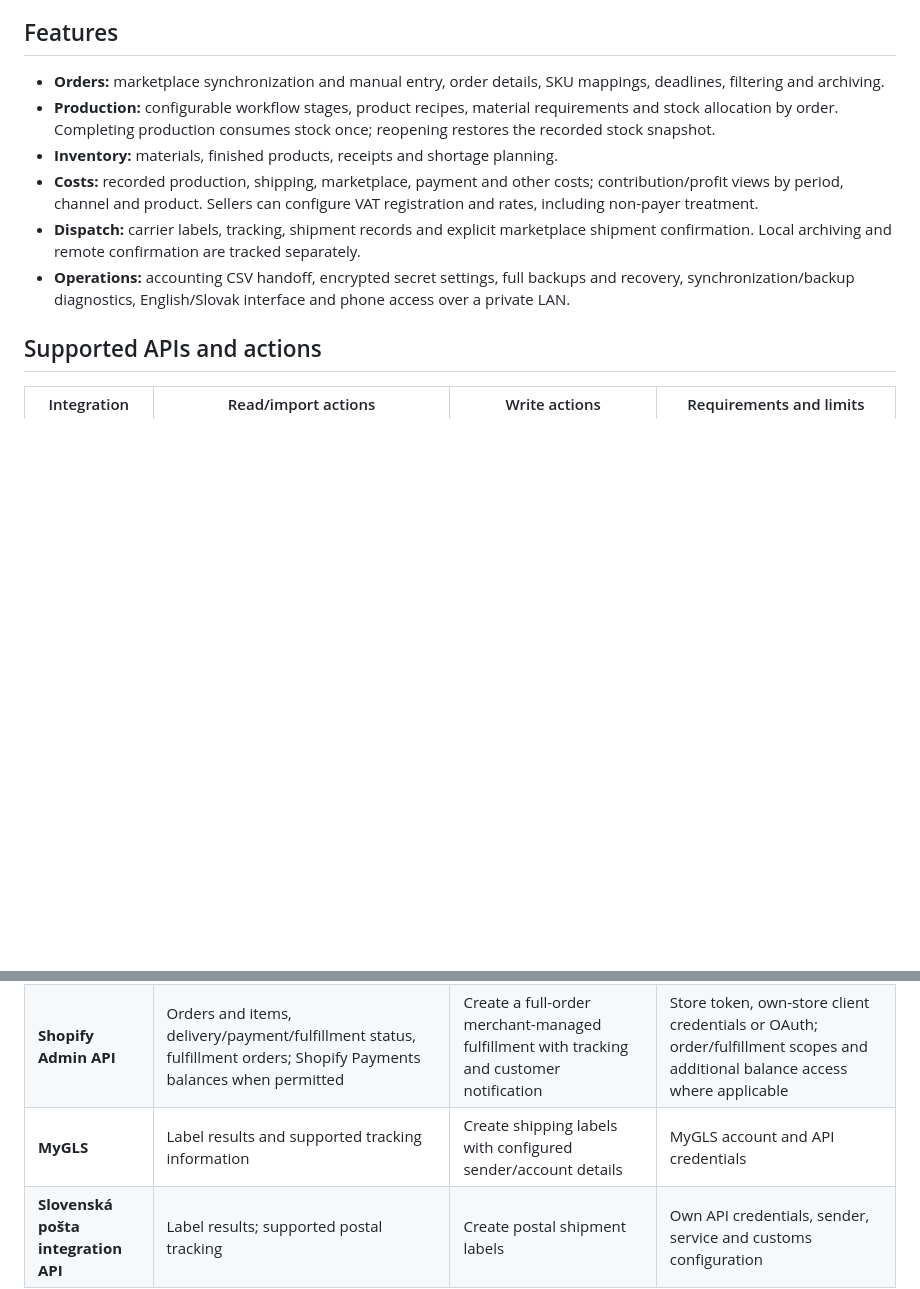
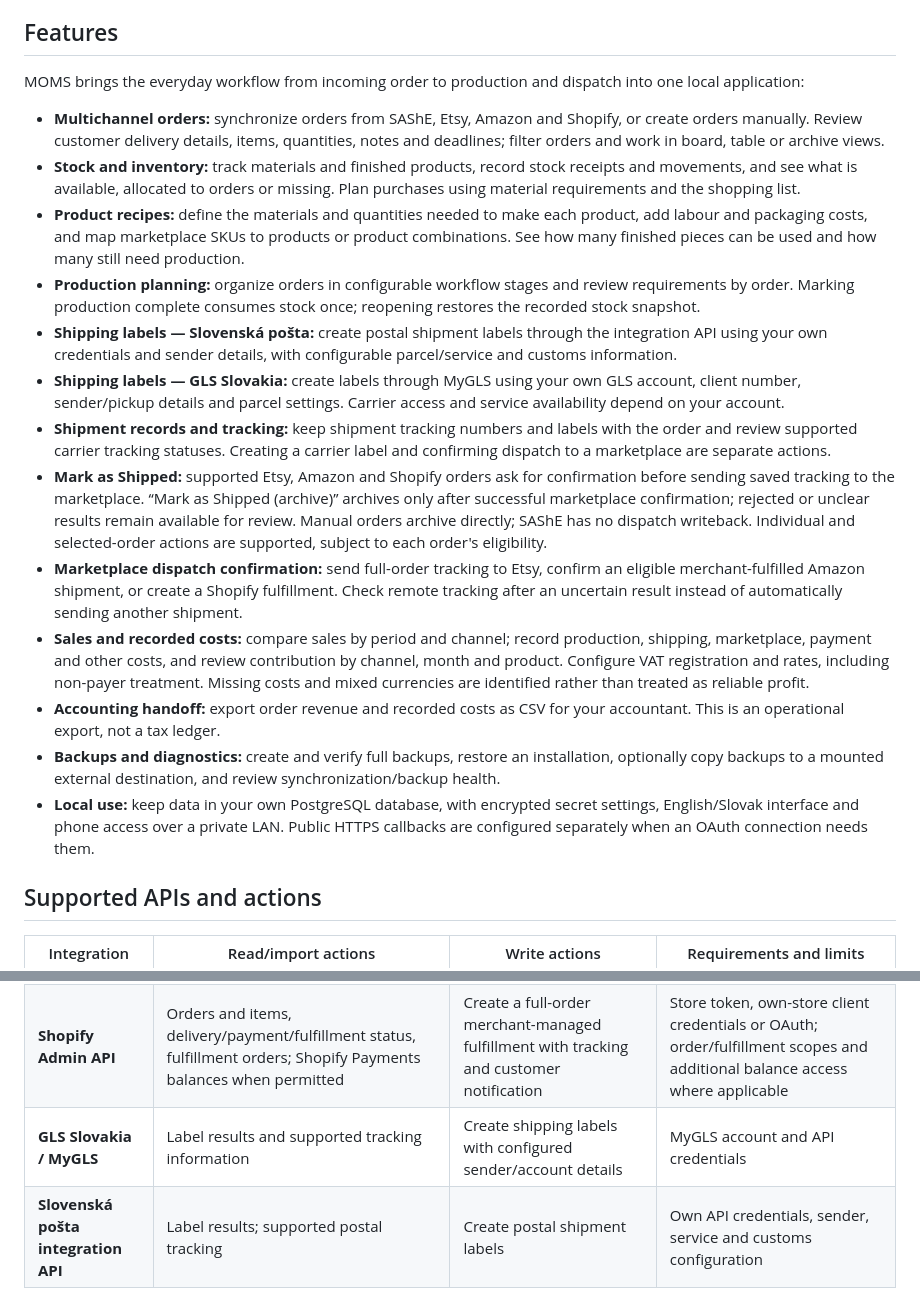
Before and after one commit to miroslav-bakos/moms, a Markdown page: README.md, 2 parts joined by grey strips. Rendered like a GitHub page; blank space fills up the shorter version.

Commit message:
moms-31w: summarize stock recipes labels and dispatch features

```diff
--- a/README.md
+++ b/README.md
@@ -8,12 +8,21 @@ MOMS is a free, self-hosted application for makers, artists, sole traders and sm
 
 ## Features
 
-- **Orders:** marketplace synchronization and manual entry, order details, SKU mappings, deadlines, filtering and archiving.
-- **Production:** configurable workflow stages, product recipes, material requirements and stock allocation by order. Completing production consumes stock once; reopening restores the recorded stock snapshot.
-- **Inventory:** materials, finished products, receipts and shortage planning.
-- **Costs:** recorded production, shipping, marketplace, payment and other costs; contribution/profit views by period, channel and product. Sellers can configure VAT registration and rates, including non-payer treatment.
-- **Dispatch:** carrier labels, tracking, shipment records and explicit marketplace shipment confirmation. Local archiving and remote confirmation are tracked separately.
-- **Operations:** accounting CSV handoff, encrypted secret settings, full backups and recovery, synchronization/backup diagnostics, English/Slovak interface and phone access over a private LAN.
+MOMS brings the everyday workflow from incoming order to production and dispatch into one local application:
+
+- **Multichannel orders:** synchronize orders from SAShE, Etsy, Amazon and Shopify, or create orders manually. Review customer delivery details, items, quantities, notes and deadlines; filter orders and work in board, table or archive views.
+- **Stock and inventory:** track materials and finished products, record stock receipts and movements, and see what is available, allocated to orders or missing. Plan purchases using material requirements and the shopping list.
+- **Product recipes:** define the materials and quantities needed to make each product, add labour and packaging costs, and map marketplace SKUs to products or product combinations. See how many finished pieces can be used and how many still need production.
+- **Production planning:** organize orders in configurable workflow stages and review requirements by order. Marking production complete consumes stock once; reopening restores the recorded stock snapshot.
+- **Shipping labels — Slovenská pošta:** create postal shipment labels through the integration API using your own credentials and sender details, with configurable parcel/service and customs information.
+- **Shipping labels — GLS Slovakia:** create labels through MyGLS using your own GLS account, client number, sender/pickup details and parcel settings. Carrier access and service availability depend on your account.
+- **Shipment records and tracking:** keep shipment tracking numbers and labels with the order and review supported carrier tracking statuses. Creating a carrier label and confirming dispatch to a marketplace are separate actions.
+- **Mark as Shipped:** supported Etsy, Amazon and Shopify orders ask for confirmation before sending saved tracking to the marketplace. “Mark as Shipped (archive)” archives only after successful marketplace confirmation; rejected or unclear results remain available for review. Manual orders archive directly; SAShE has no dispatch writeback. Individual and selected-order actions are supported, subject to each order's eligibility.
+- **Marketplace dispatch confirmation:** send full-order tracking to Etsy, confirm an eligible merchant-fulfilled Amazon shipment, or create a Shopify fulfillment. Check remote tracking after an uncertain result instead of automatically sending another shipment.
+- **Sales and recorded costs:** compare sales by period and channel; record production, shipping, marketplace, payment and other costs, and review contribution by channel, month and product. Configure VAT registration and rates, including non-payer treatment. Missing costs and mixed currencies are identified rather than treated as reliable profit.
+- **Accounting handoff:** export order revenue and recorded costs as CSV for your accountant. This is an operational export, not a tax ledger.
+- **Backups and diagnostics:** create and verify full backups, restore an installation, optionally copy backups to a mounted external destination, and review synchronization/backup health.
+- **Local use:** keep data in your own PostgreSQL database, with encrypted secret settings, English/Slovak interface and phone access over a private LAN. Public HTTPS callbacks are configured separately when an OAuth connection needs them.
 
 ## Supported APIs and actions
 
@@ -23,7 +32,7 @@ MOMS is a free, self-hosted application for makers, artists, sole traders and sm
 | **Etsy Open API v3** | Orders/receipts, items, delivery details and existing shipment tracking | Send full-order shipment tracking and buyer shipping notification | Own approved application and OAuth; `transactions_r` for orders, `transactions_w` and endpoint approval for shipment confirmation |
 | **Amazon Selling Partner API** | Orders and items, permitted delivery data, remote packages; Finances balances; review-request eligibility | Confirm a merchant-fulfilled shipment; request product review/seller feedback when Amazon permits it | Own SP-API application, seller authorization and relevant roles; address access is separately restricted; no FBA shipment automation |
 | **Shopify Admin API** | Orders and items, delivery/payment/fulfillment status, fulfillment orders; Shopify Payments balances when permitted | Create a full-order merchant-managed fulfillment with tracking and customer notification | Store token, own-store client credentials or OAuth; order/fulfillment scopes and additional balance access where applicable |
-| **MyGLS** | Label results and supported tracking information | Create shipping labels with configured sender/account details | MyGLS account and API credentials |
+| **GLS Slovakia / MyGLS** | Label results and supported tracking information | Create shipping labels with configured sender/account details | MyGLS account and API credentials |
 | **Slovenská pošta integration API** | Label results; supported postal tracking | Create postal shipment labels | Own API credentials, sender, service and customs configuration |
 
 Marketplace shipment writes require one complete eligible order with original item identifiers and matching quantities. Partial marketplace shipment writeback, marketplace refunds/cancellations and listing/catalog management are not supported here. After an unclear write result, reconciliation reads remote tracking instead of blindly sending again. Balance views use provider-reported funds, keep currencies separate and show unavailable data when access is missing; Etsy/SAShE balances are not supported.
```
